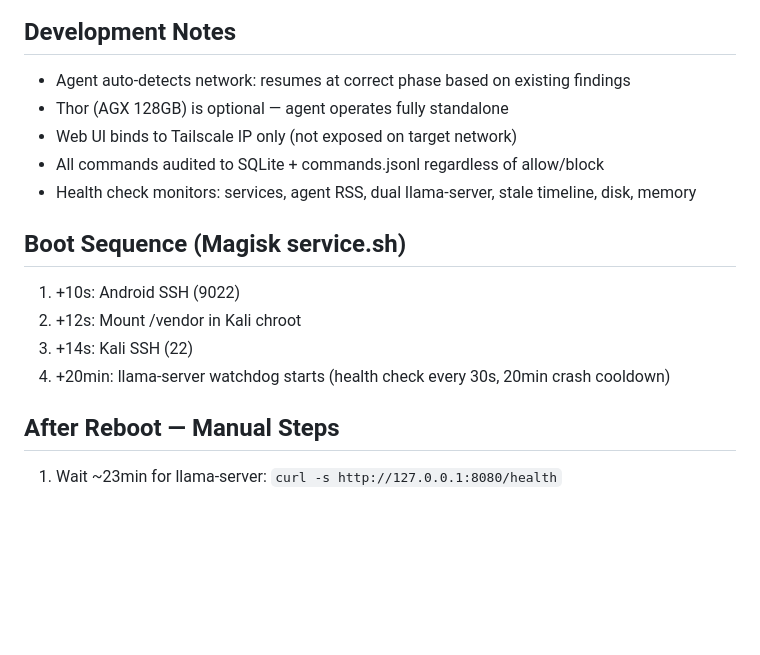
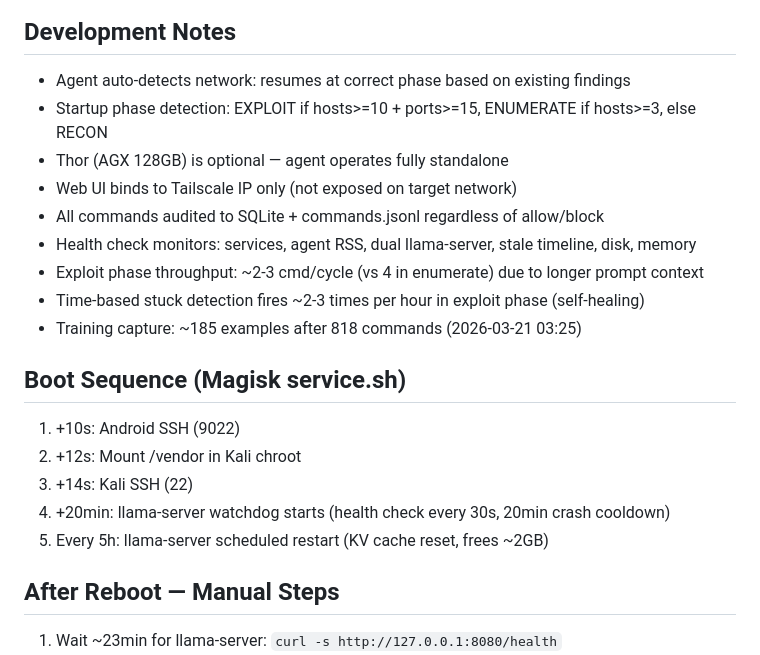
Before and after one commit to NickEngmann/cyberclaw, a Markdown page: CLAUDE.md, the part around one of its changes. Rendered like a GitHub page; blank space fills up the shorter version.

```diff
--- a/CLAUDE.md
+++ b/CLAUDE.md
@@ -275,16 +297,21 @@ pattern regardless of which gate is involved.
 
 ## Development Notes
 - Agent auto-detects network: resumes at correct phase based on existing findings
+- Startup phase detection: EXPLOIT if hosts>=10 + ports>=15, ENUMERATE if hosts>=3, else RECON
 - Thor (AGX 128GB) is optional — agent operates fully standalone
 - Web UI binds to Tailscale IP only (not exposed on target network)
 - All commands audited to SQLite + commands.jsonl regardless of allow/block
 - Health check monitors: services, agent RSS, dual llama-server, stale timeline, disk, memory
+- Exploit phase throughput: ~2-3 cmd/cycle (vs 4 in enumerate) due to longer prompt context
+- Time-based stuck detection fires ~2-3 times per hour in exploit phase (self-healing)
+- Training capture: ~185 examples after 818 commands (2026-03-21 03:25)
 
 ## Boot Sequence (Magisk service.sh)
 1. +10s: Android SSH (9022)
 2. +12s: Mount /vendor in Kali chroot
 3. +14s: Kali SSH (22)
 4. +20min: llama-server watchdog starts (health check every 30s, 20min crash cooldown)
+5. Every 5h: llama-server scheduled restart (KV cache reset, frees ~2GB)
 
 ## After Reboot — Manual Steps
 1. Wait ~23min for llama-server: `curl -s http://127.0.0.1:8080/health`
```
Also changed, not shown: other parts of CLAUDE.md (+28 -6 lines).
